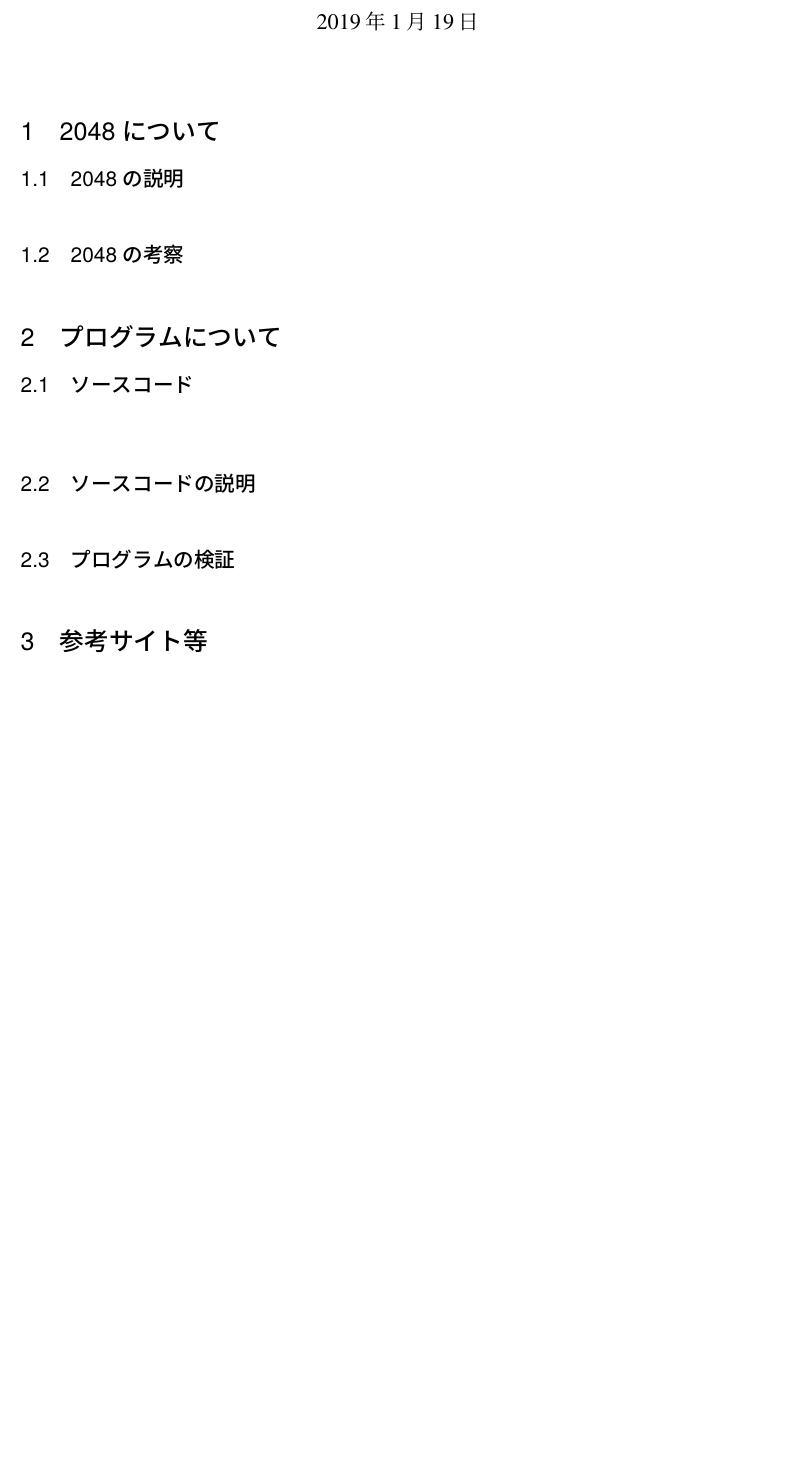
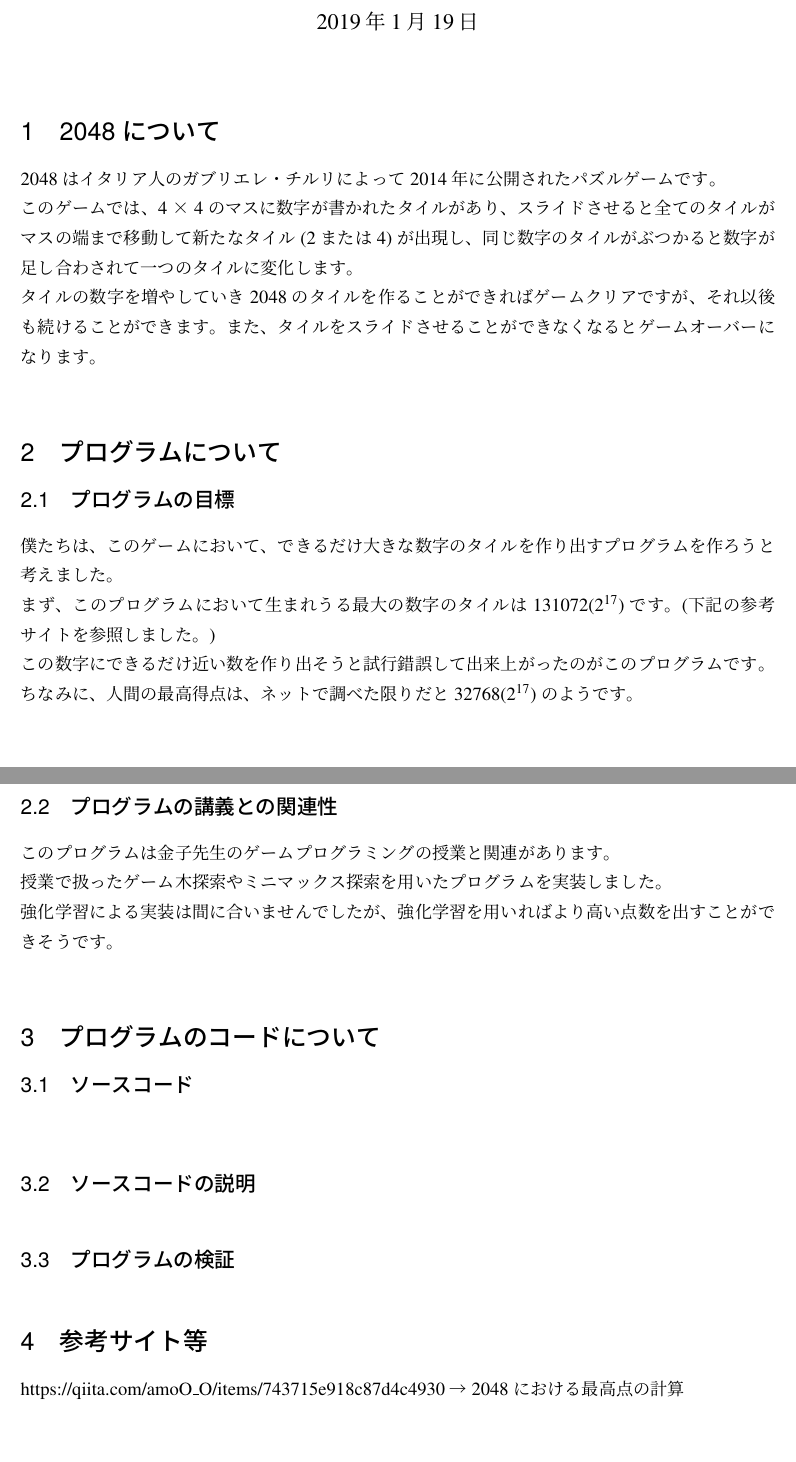
Before and after one commit to shierote/2048_simulater, a LaTeX document (2048.tex): part of the page before the commit and two parts of pages 1 and 2 of 2 after it, the two joined at a grey line, cut so that both start at the same text, the shorter picture padded with empty space. Compiled offline with pLaTeX and dvipdfmx.

Commit message:
Adding explanation for 2048

```diff
--- a/2048.tex
+++ b/2048.tex
@@ -36,22 +36,42 @@
 %
 
 \section{2048について}
-\subsection{2048の説明}
 \noindent
 %2048がどのようなゲームであるかについて書く
-\subsection{2048の考察}
+2048はイタリア人のガブリエレ・チルリによって2014年に公開されたパズルゲームです。\\
+このゲームでは、4×4のマスに数字が書かれたタイルがあり、スライドさせると全てのタイルがマスの端まで移動して新たなタイル(2または4)が出現し、同じ数字のタイルがぶつかると数字が足し合わされて一つのタイルに変化します。\\
+タイルの数字を増やしていき2048のタイルを作ることができればゲームクリアですが、それ以後も続けることができます。また、タイルをスライドさせることができなくなるとゲームオーバーになります。\\
+
+
+\section{プログラムについて}
+\subsection{プログラムの目標}
 \noindent
 %最大どのくらいまで点は伸びるのか
 %2048でできるだけ点を増やすにはどうするか、増やす方法はどのように実装するか
+僕たちは、このゲームにおいて、できるだけ大きな数字のタイルを作り出すプログラムを作ろうと考えました。\\
+まず、このプログラムにおいて生まれうる最大の数字のタイルは131072($2^{17}$)です。(下記の参考サイトを参照しました。)\\
+この数字にできるだけ近い数を作り出そうと試行錯誤して出来上がったのがこのプログラムです。\\
+ちなみに、人間の最高得点は、ネットで調べた限りだと32768($2^{17}$)のようです。\\
+
+\newpage
+\subsection{プログラムの講義との関連性}
+\noindent
+このプログラムは金子先生のゲームプログラミングの授業と関連があります。\\
+授業で扱ったゲーム木探索やミニマックス探索を用いたプログラムを実装しました。\\
+強化学習による実装は間に合いませんでしたが、強化学習を用いればより高い点数を出すことができそうです。\\
 
 
-\section{プログラムについて}
+
+\section{プログラムのコードについて}
+
 \subsection{ソースコード}
+%この中でsusubsectionを作ったほうがいい気がする
 \lstset{numbers=left}
 \begin{lstlisting}
 
 \end{lstlisting}
 \subsection{ソースコードの説明}
+
 \noindent
 %それぞれのコードで何をしているかの説明
 \subsection{プログラムの検証}
@@ -61,5 +81,7 @@
 
 \section{参考サイト等}
 \noindent
+https://qiita.com/amoO\_O/items/743715e918c87d4c4930
+→2048における最高点の計算
 
 \end{document}
```
Also changed, not shown: 2048.pdf.
